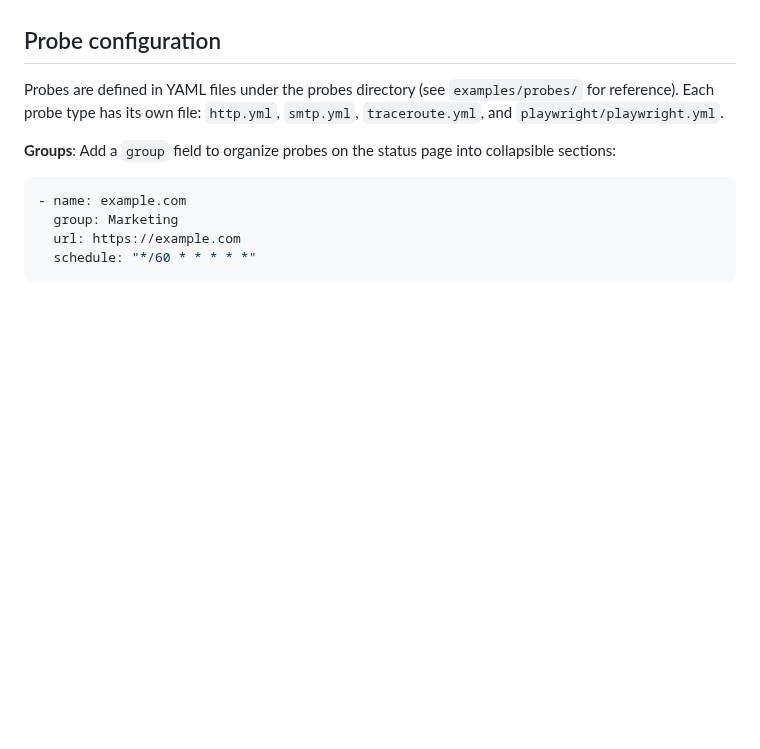
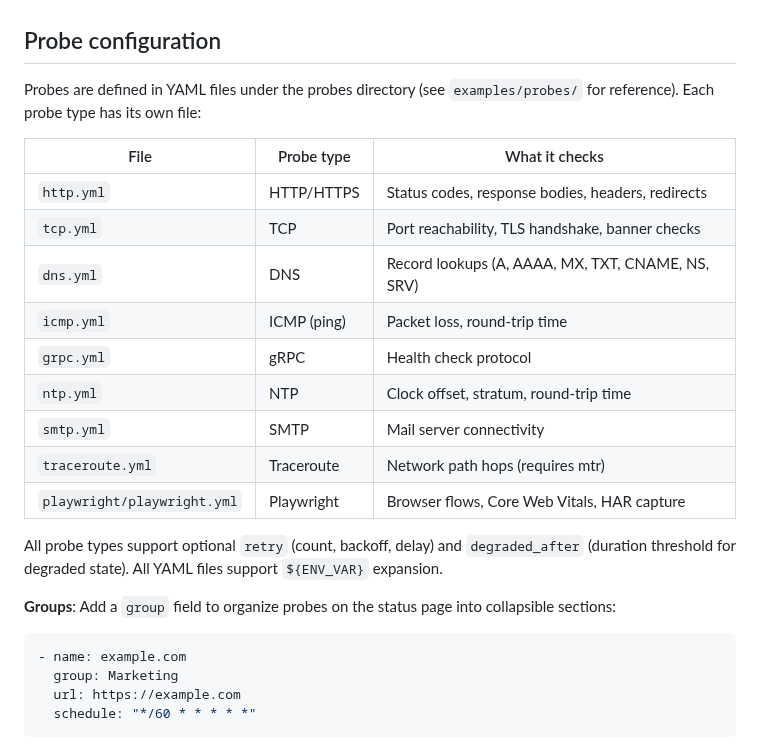
Before and after one commit to jesseheady/technician, a Markdown page: docs/getting-started.md, the part around the change. Drawn GitHub-style; blank space fills up the shorter version.

```diff
--- a/docs/getting-started.md
+++ b/docs/getting-started.md
@@ -72,7 +72,21 @@ Config and probes are mounted from `config/`. To use the examples directly, chan
 
 ## Probe configuration
 
-Probes are defined in YAML files under the probes directory (see `examples/probes/` for reference). Each probe type has its own file: `http.yml`, `smtp.yml`, `traceroute.yml`, and `playwright/playwright.yml`.
+Probes are defined in YAML files under the probes directory (see `examples/probes/` for reference). Each probe type has its own file:
+
+| File | Probe type | What it checks |
+|------|-----------|----------------|
+| `http.yml` | HTTP/HTTPS | Status codes, response bodies, headers, redirects |
+| `tcp.yml` | TCP | Port reachability, TLS handshake, banner checks |
+| `dns.yml` | DNS | Record lookups (A, AAAA, MX, TXT, CNAME, NS, SRV) |
+| `icmp.yml` | ICMP (ping) | Packet loss, round-trip time |
+| `grpc.yml` | gRPC | Health check protocol |
+| `ntp.yml` | NTP | Clock offset, stratum, round-trip time |
+| `smtp.yml` | SMTP | Mail server connectivity |
+| `traceroute.yml` | Traceroute | Network path hops (requires mtr) |
+| `playwright/playwright.yml` | Playwright | Browser flows, Core Web Vitals, HAR capture |
+
+All probe types support optional `retry` (count, backoff, delay) and `degraded_after` (duration threshold for degraded state). All YAML files support `${ENV_VAR}` expansion.
 
 **Groups**: Add a `group` field to organize probes on the status page into collapsible sections:
 
```
Also changed, not shown: docs/deployment-sizing.md (+56 -3 lines).
